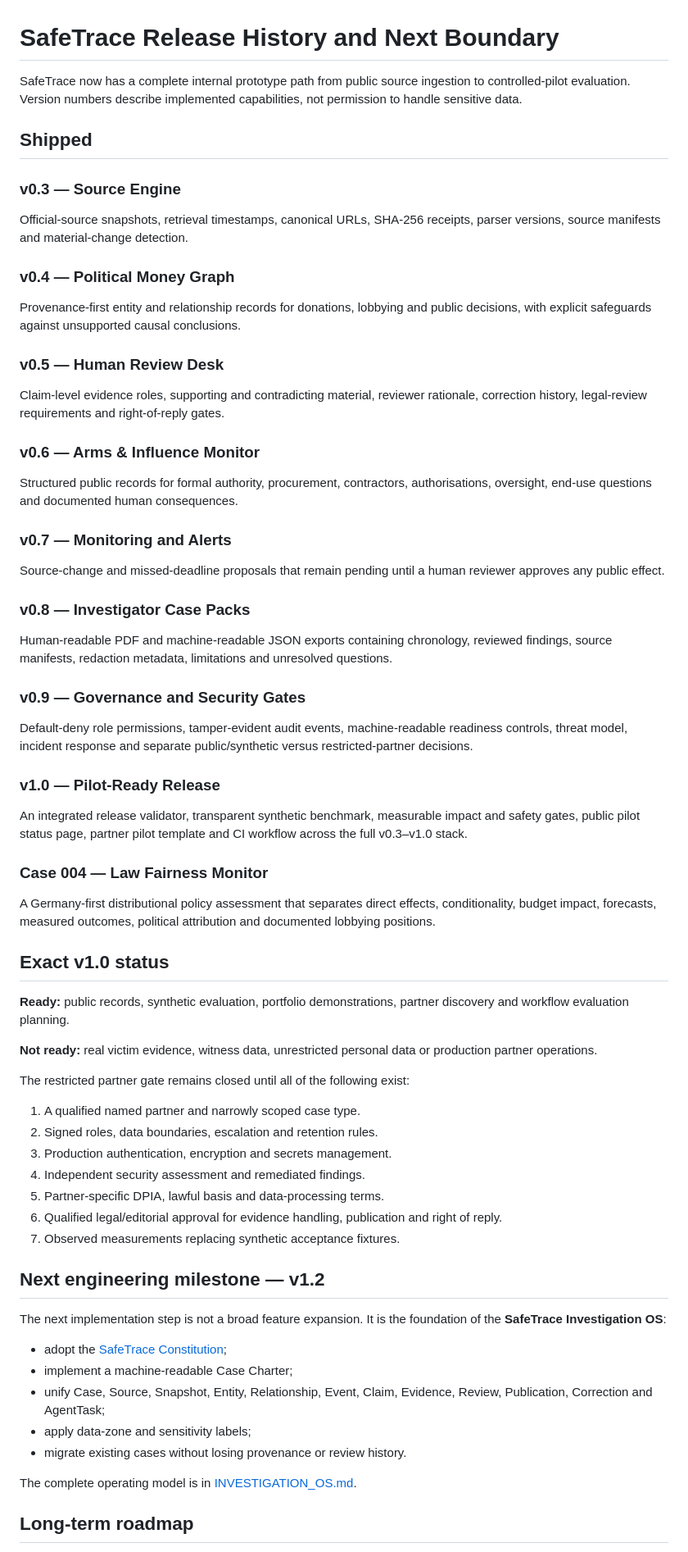
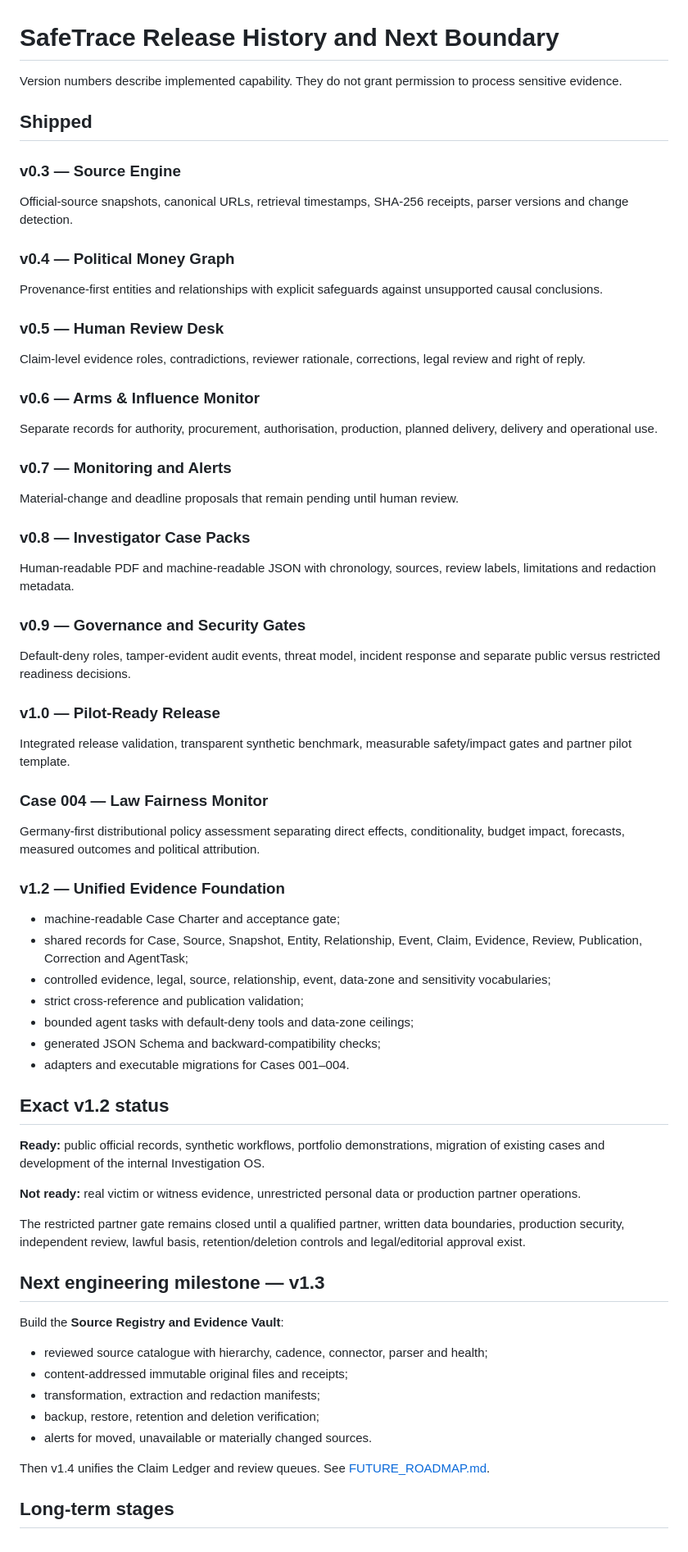
Before and after one commit to mikelninh/digital-democracy-studio, a Markdown page: safetrace/ROADMAP.md, the part around one of its changes. Shown at 82% size. Rendered like a GitHub page.

Commit message:
Mark SafeTrace v1.2 shipped and activate v1.3

```diff
--- a/safetrace/ROADMAP.md
+++ b/safetrace/ROADMAP.md
@@ -1,72 +1,65 @@
 # SafeTrace Release History and Next Boundary
 
-SafeTrace now has a complete internal prototype path from public source ingestion to controlled-pilot evaluation. Version numbers describe implemented capabilities, not permission to handle sensitive data.
+Version numbers describe implemented capability. They do not grant permission to process sensitive evidence.
 
 ## Shipped
 
 ### v0.3 — Source Engine
-
-Official-source snapshots, retrieval timestamps, canonical URLs, SHA-256 receipts, parser versions, source manifests and material-change detection.
+Official-source snapshots, canonical URLs, retrieval timestamps, SHA-256 receipts, parser versions and change detection.
 
 ### v0.4 — Political Money Graph
-
-Provenance-first entity and relationship records for donations, lobbying and public decisions, with explicit safeguards against unsupported causal conclusions.
+Provenance-first entities and relationships with explicit safeguards against unsupported causal conclusions.
 
 ### v0.5 — Human Review Desk
-
-Claim-level evidence roles, supporting and contradicting material, reviewer rationale, correction history, legal-review requirements and right-of-reply gates.
+Claim-level evidence roles, contradictions, reviewer rationale, corrections, legal review and right of reply.
 
 ### v0.6 — Arms & Influence Monitor
-
-Structured public records for formal authority, procurement, contractors, authorisations, oversight, end-use questions and documented human consequences.
+Separate records for authority, procurement, authorisation, production, planned delivery, delivery and operational use.
 
 ### v0.7 — Monitoring and Alerts
-
-Source-change and missed-deadline proposals that remain pending until a human reviewer approves any public effect.
+Material-change and deadline proposals that remain pending until human review.
 
 ### v0.8 — Investigator Case Packs
-
-Human-readable PDF and machine-readable JSON exports containing chronology, reviewed findings, source manifests, redaction metadata, limitations and unresolved questions.
+Human-readable PDF and machine-readable JSON with chronology, sources, review labels, limitations and redaction metadata.
 
 ### v0.9 — Governance and Security Gates
-
-Default-deny role permissions, tamper-evident audit events, machine-readable readiness controls, threat model, incident response and separate public/synthetic versus restricted-partner decisions.
+Default-deny roles, tamper-evident audit events, threat model, incident response and separate public versus restricted readiness decisions.
 
 ### v1.0 — Pilot-Ready Release
-
-An integrated release validator, transparent synthetic benchmark, measurable impact and safety gates, public pilot status page, partner pilot template and CI workflow across the full v0.3–v1.0 stack.
+Integrated release validation, transparent synthetic benchmark, measurable safety/impact gates and partner pilot template.
 
 ### Case 004 — Law Fairness Monitor
+Germany-first distributional policy assessment separating direct effects, conditionality, budget impact, forecasts, measured outcomes and political attribution.
 
-A Germany-first distributional policy assessment that separates direct effects, conditionality, budget impact, forecasts, measured outcomes, political attribution and documented lobbying positions.
+### v1.2 — Unified Evidence Foundation
 
-## Exact v1.0 status
+- machine-readable Case Charter and acceptance gate;
+- shared records for Case, Source, Snapshot, Entity, Relationship, Event, Claim, Evidence, Review, Publication, Correction and AgentTask;
+- controlled evidence, legal, source, relationship, event, data-zone and sensitivity vocabularies;
+- strict cross-reference and publication validation;
+- bounded agent tasks with default-deny tools and data-zone ceilings;
+- generated JSON Schema and backward-compatibility checks;
+- adapters and executable migrations for Cases 001–004.
 
-**Ready:** public records, synthetic evaluation, portfolio demonstrations, partner discovery and workflow evaluation planning.
+## Exact v1.2 status
 
-**Not ready:** real victim evidence, witness data, unrestricted personal data or production partner operations.
+**Ready:** public official records, synthetic workflows, portfolio demonstrations, migration of existing cases and development of the internal Investigation OS.
 
-The restricted partner gate remains closed until all of the following exist:
+**Not ready:** real victim or witness evidence, unrestricted personal data or production partner operations.
 
-1. A qualified named partner and narrowly scoped case type.
-2. Signed roles, data boundaries, escalation and retention rules.
-3. Production authentication, encryption and secrets management.
-4. Independent security assessment and remediated findings.
-5. Partner-specific DPIA, lawful basis and data-processing terms.
-6. Qualified legal/editorial approval for evidence handling, publication and right of reply.
-7. Observed measurements replacing synthetic acceptance fixtures.
+The restricted partner gate remains closed until a qualified partner, written data boundaries, production security, independent review, lawful basis, retention/deletion controls and legal/editorial approval exist.
 
-## Next engineering milestone — v1.2
+## Next engineering milestone — v1.3
 
-The next implementation step is not a broad feature expansion. It is the foundation of the **SafeTrace Investigation OS**:
+Build the **Source Registry and Evidence Vault**:
 
-- adopt the [SafeTrace Constitution](CONSTITUTION.md);
-- implement a machine-readable Case Charter;
-- unify Case, Source, Snapshot, Entity, Relationship, Event, Claim, Evidence, Review, Publication, Correction and AgentTask;
-- apply data-zone and sensitivity labels;
-- migrate existing cases without losing provenance or review history.
+- reviewed source catalogue with hierarchy, cadence, connector, parser and health;
+- content-addressed immutable original files and receipts;
+- transformation, extraction and redaction manifests;
+- backup, restore, retention and deletion verification;
+- alerts for moved, unavailable or materially changed sources.
 
-The complete operating model is in [INVESTIGATION_OS.md](INVESTIGATION_OS.md).
+Then v1.4 unifies the Claim Ledger and review queues. See [FUTURE_ROADMAP.md](FUTURE_ROADMAP.md).
 
-## Long-term roadmap
+## Long-term stages
 
```
Also changed, not shown: other parts of safetrace/ROADMAP.md (+12 -23 lines).
